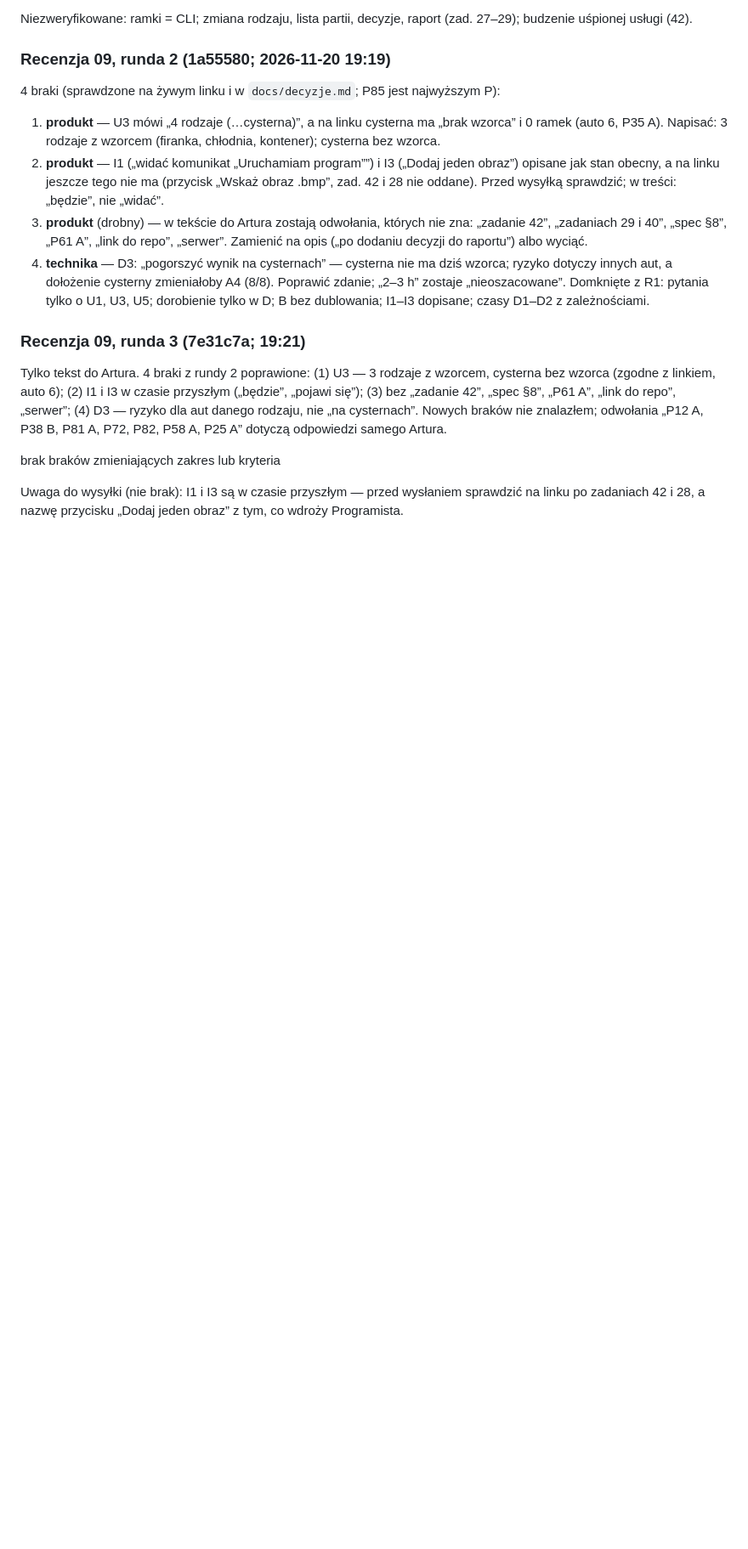
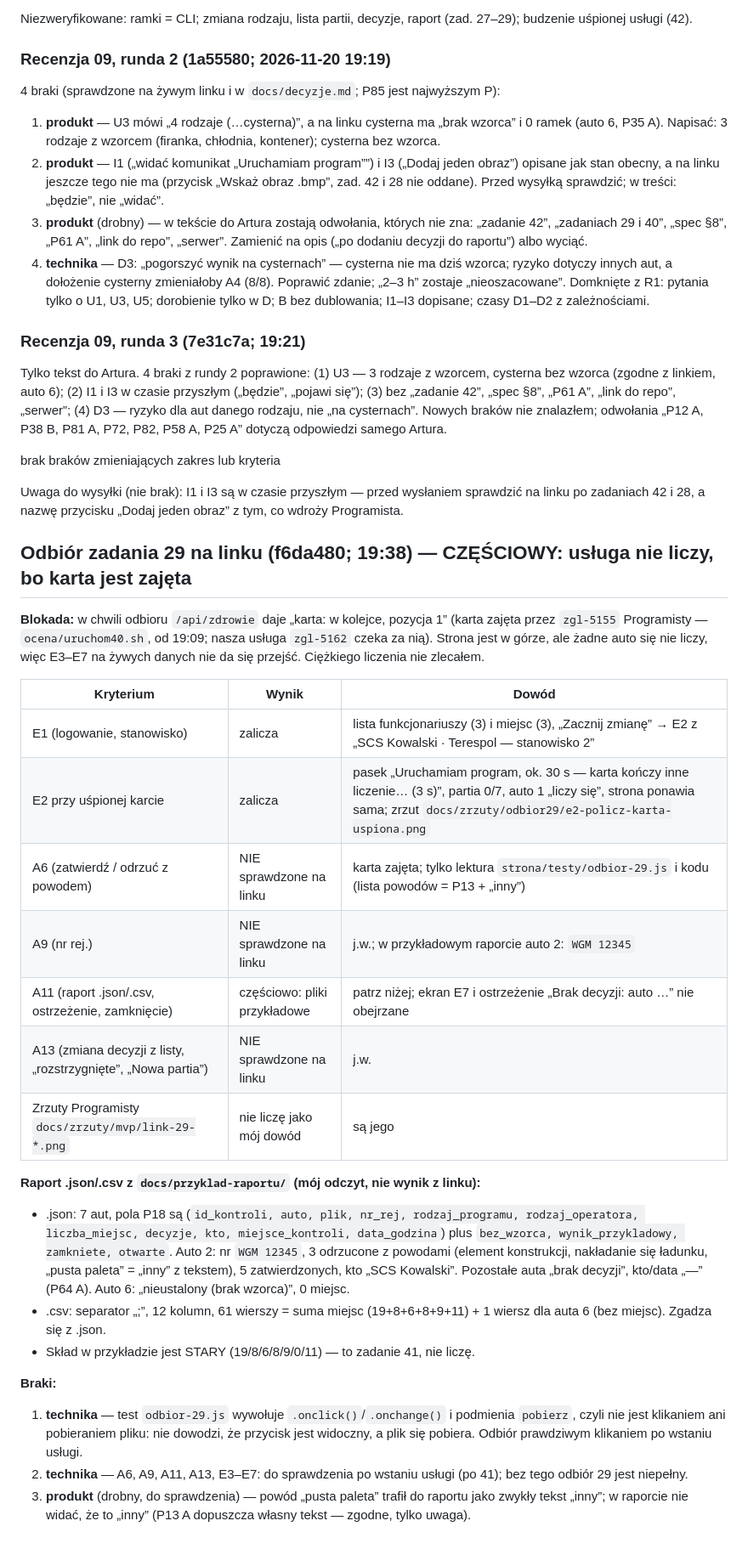
Before and after one commit to PawelPisarek/hacknation-proba17, a Markdown page: docs/odbior.md, the part around the change. Shown at 85% size. Drawn GitHub-style; blank space fills up the shorter version.

Commit message:
Analityk: odbiór zadania 29 — częściowy (karta zajęta)
Co-Authored-By: Claude Sonnet 5.5 <noreply@anthropic.com>

```diff
--- a/docs/odbior.md
+++ b/docs/odbior.md
@@ -199,3 +199,27 @@ Tylko tekst do Artura. 4 braki z rundy 2 poprawione: (1) U3 — 3 rodzaje z wzor
 brak braków zmieniających zakres lub kryteria
 
 Uwaga do wysyłki (nie brak): I1 i I3 są w czasie przyszłym — przed wysłaniem sprawdzić na linku po zadaniach 42 i 28, a nazwę przycisku „Dodaj jeden obraz” z tym, co wdroży Programista.
+
+## Odbiór zadania 29 na linku (f6da480; 19:38) — CZĘŚCIOWY: usługa nie liczy, bo karta jest zajęta
+
+**Blokada:** w chwili odbioru `/api/zdrowie` daje „karta: w kolejce, pozycja 1” (karta zajęta przez `zgl-5155` Programisty — `ocena/uruchom40.sh`, od 19:09; nasza usługa `zgl-5162` czeka za nią). Strona jest w górze, ale żadne auto się nie liczy, więc E3–E7 na żywych danych nie da się przejść. Ciężkiego liczenia nie zlecałem.
+
+| Kryterium | Wynik | Dowód |
+|---|---|---|
+| E1 (logowanie, stanowisko) | zalicza | lista funkcjonariuszy (3) i miejsc (3), „Zacznij zmianę” → E2 z „SCS Kowalski · Terespol — stanowisko 2” |
+| E2 przy uśpionej karcie | zalicza | pasek „Uruchamiam program, ok. 30 s — karta kończy inne liczenie… (3 s)”, partia 0/7, auto 1 „liczy się”, strona ponawia sama; zrzut `docs/zrzuty/odbior29/e2-policz-karta-uspiona.png` |
+| A6 (zatwierdź / odrzuć z powodem) | NIE sprawdzone na linku | karta zajęta; tylko lektura `strona/testy/odbior-29.js` i kodu (lista powodów = P13 + „inny”) |
+| A9 (nr rej.) | NIE sprawdzone na linku | j.w.; w przykładowym raporcie auto 2: `WGM 12345` |
+| A11 (raport .json/.csv, ostrzeżenie, zamknięcie) | częściowo: pliki przykładowe | patrz niżej; ekran E7 i ostrzeżenie „Brak decyzji: auto …” nie obejrzane |
+| A13 (zmiana decyzji z listy, „rozstrzygnięte”, „Nowa partia”) | NIE sprawdzone na linku | j.w. |
+| Zrzuty Programisty `docs/zrzuty/mvp/link-29-*.png` | nie liczę jako mój dowód | są jego |
+
+**Raport .json/.csv z `docs/przyklad-raportu/` (mój odczyt, nie wynik z linku):**
+- .json: 7 aut, pola P18 są (`id_kontroli, auto, plik, nr_rej, rodzaj_programu, rodzaj_operatora, liczba_miejsc, decyzje, kto, miejsce_kontroli, data_godzina`) plus `bez_wzorca, wynik_przykladowy, zamkniete, otwarte`. Auto 2: nr `WGM 12345`, 3 odrzucone z powodami (element konstrukcji, nakładanie się ładunku, „pusta paleta” = „inny” z tekstem), 5 zatwierdzonych, kto „SCS Kowalski”. Pozostałe auta „brak decyzji”, kto/data „—” (P64 A). Auto 6: „nieustalony (brak wzorca)”, 0 miejsc.
+- .csv: separator „;”, 12 kolumn, 61 wierszy = suma miejsc (19+8+6+8+9+11) + 1 wiersz dla auta 6 (bez miejsc). Zgadza się z .json.
+- Skład w przykładzie jest STARY (19/8/6/8/9/0/11) — to zadanie 41, nie liczę.
+
+**Braki:**
+1. **technika** — test `odbior-29.js` wywołuje `.onclick()`/`.onchange()` i podmienia `pobierz`, czyli nie jest klikaniem ani pobieraniem pliku: nie dowodzi, że przycisk jest widoczny, a plik się pobiera. Odbiór prawdziwym klikaniem po wstaniu usługi.
+2. **technika** — A6, A9, A11, A13, E3–E7: do sprawdzenia po wstaniu usługi (po 41); bez tego odbiór 29 jest niepełny.
+3. **produkt** (drobny, do sprawdzenia) — powód „pusta paleta” trafił do raportu jako zwykły tekst „inny”; w raporcie nie widać, że to „inny” (P13 A dopuszcza własny tekst — zgodne, tylko uwaga).
```
Also changed, not shown: docs/decyzje.md (+1 -0 lines), docs/zrzuty/odbior29/e2-karta-uspiona.png (added), docs/zrzuty/odbior29/e2-policz-karta-uspiona.png (added), docs/zrzuty/odbior29/e3-karta-uspiona.png (added).
